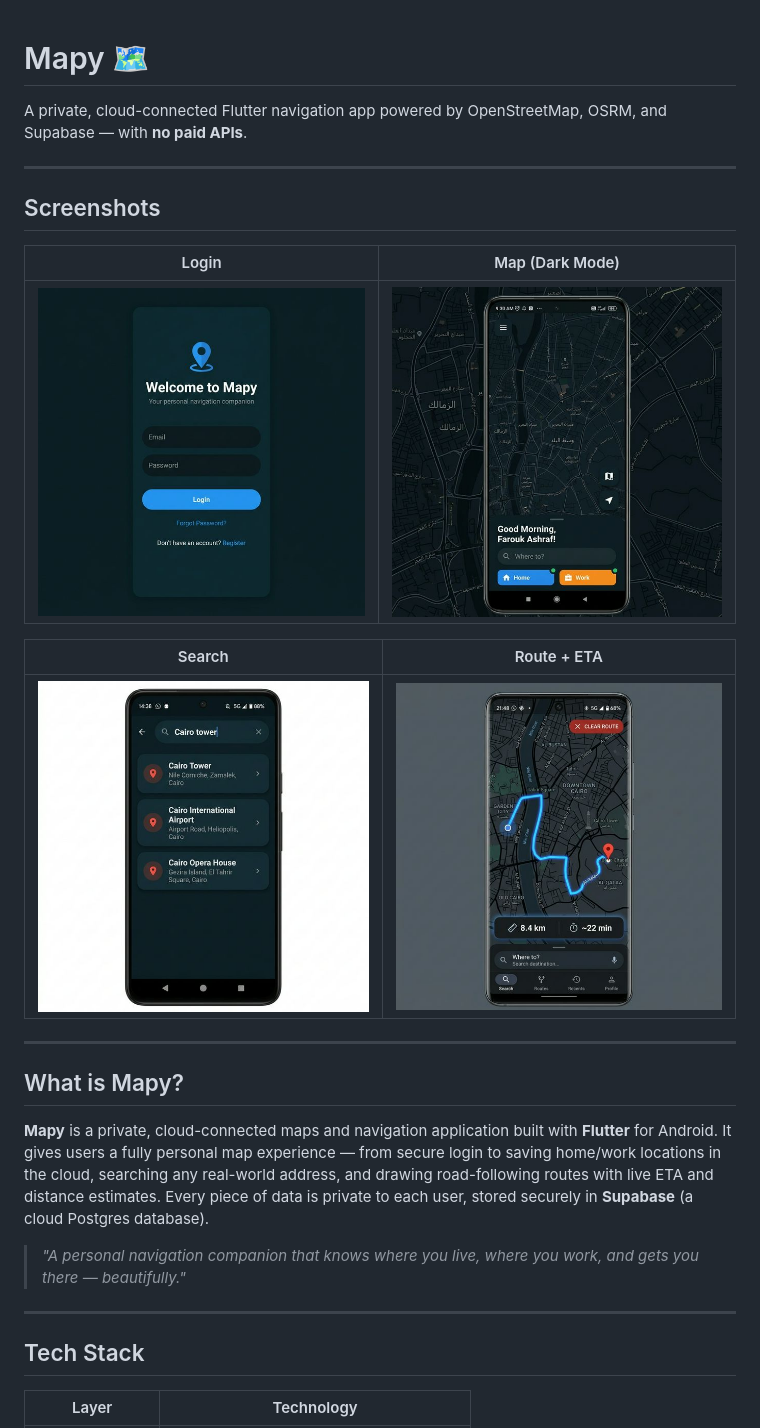
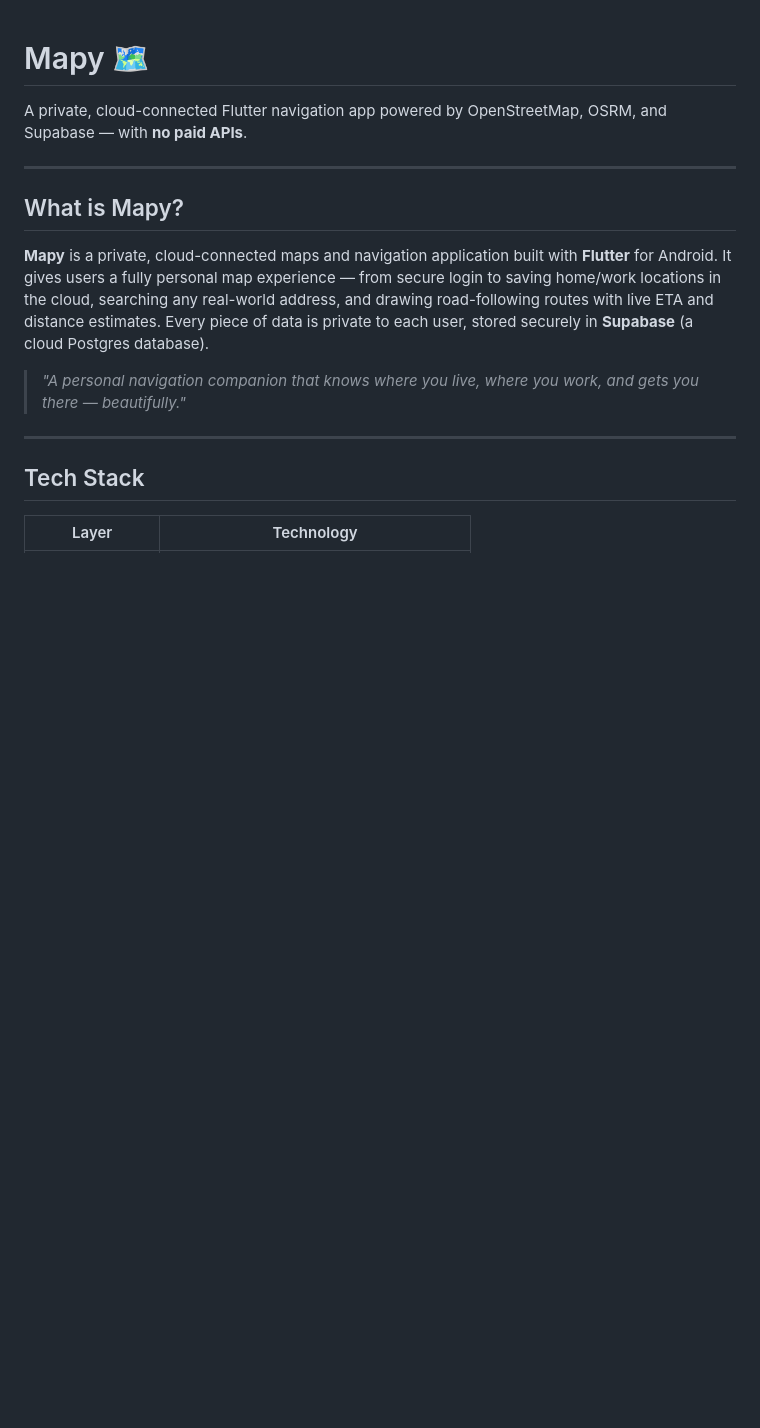
Before and after one commit to FaroukAshraf991/mapy, a Markdown page: README.md, the part around the change. Drawn GitHub-style; blank space fills up the shorter version.

Commit message:
Remove screenshots section from README
Removed screenshots section from README.md

```diff
--- a/README.md
+++ b/README.md
@@ -2,17 +2,6 @@
 
 A private, cloud-connected Flutter navigation app powered by OpenStreetMap, OSRM, and Supabase — with **no paid APIs**.
 
----
-
-## Screenshots
-
-| Login | Map (Dark Mode) |
-|:---:|:---:|
-| ![Login](screenshots/login.png) | ![Map](screenshots/map.png) |
-
-| Search | Route + ETA |
-|:---:|:---:|
-| ![Search](screenshots/search.png) | ![Route](screenshots/route.png) |
 
 ---
 
```
